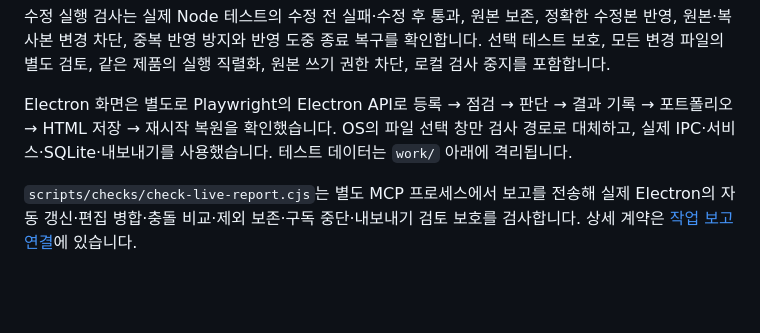
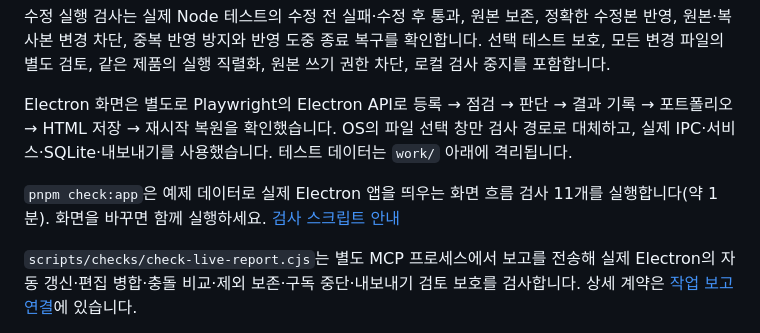
Before and after one commit to tttaliesin/workroom, a Markdown page: README.md, the part around the change. Drawn GitHub-style; blank space fills up the shorter version.

Commit message:
Document pnpm check:app in README
Co-Authored-By: Claude Opus 5.5 <noreply@anthropic.com>

```diff
--- a/README.md
+++ b/README.md
@@ -112,6 +112,8 @@ pnpm test
 
 Electron 화면은 별도로 Playwright의 Electron API로 등록 → 점검 → 판단 → 결과 기록 → 포트폴리오 → HTML 저장 → 재시작 복원을 확인했습니다. OS의 파일 선택 창만 검사 경로로 대체하고, 실제 IPC·서비스·SQLite·내보내기를 사용했습니다. 테스트 데이터는 `work/` 아래에 격리됩니다.
 
+`pnpm check:app`은 예제 데이터로 실제 Electron 앱을 띄우는 화면 흐름 검사 11개를 실행합니다(약 1분). 화면을 바꾸면 함께 실행하세요. [검사 스크립트 안내](scripts/checks/README.md)
+
 `scripts/checks/check-live-report.cjs`는 별도 MCP 프로세스에서 보고를 전송해 실제 Electron의 자동 갱신·편집 병합·충돌 비교·제외 보존·구독 중단·내보내기 검토 보호를 검사합니다. 상세 계약은 [작업 보고 연결](outputs/report-flow.md)에 있습니다.
 
 `scripts/checks/check-codex-setup.cjs`는 격리된 제품에서 설정 저장 → 생성된 훅 프로세스 → 앱 표시 → 초안 반영 → 수집 중단을 검사합니다. 실제 Codex의 이벤트 발생은 대체했으며 신뢰 설정을 우회하지 않았습니다. [Codex 자동 수집 안내](outputs/codex-capture.md).
```
